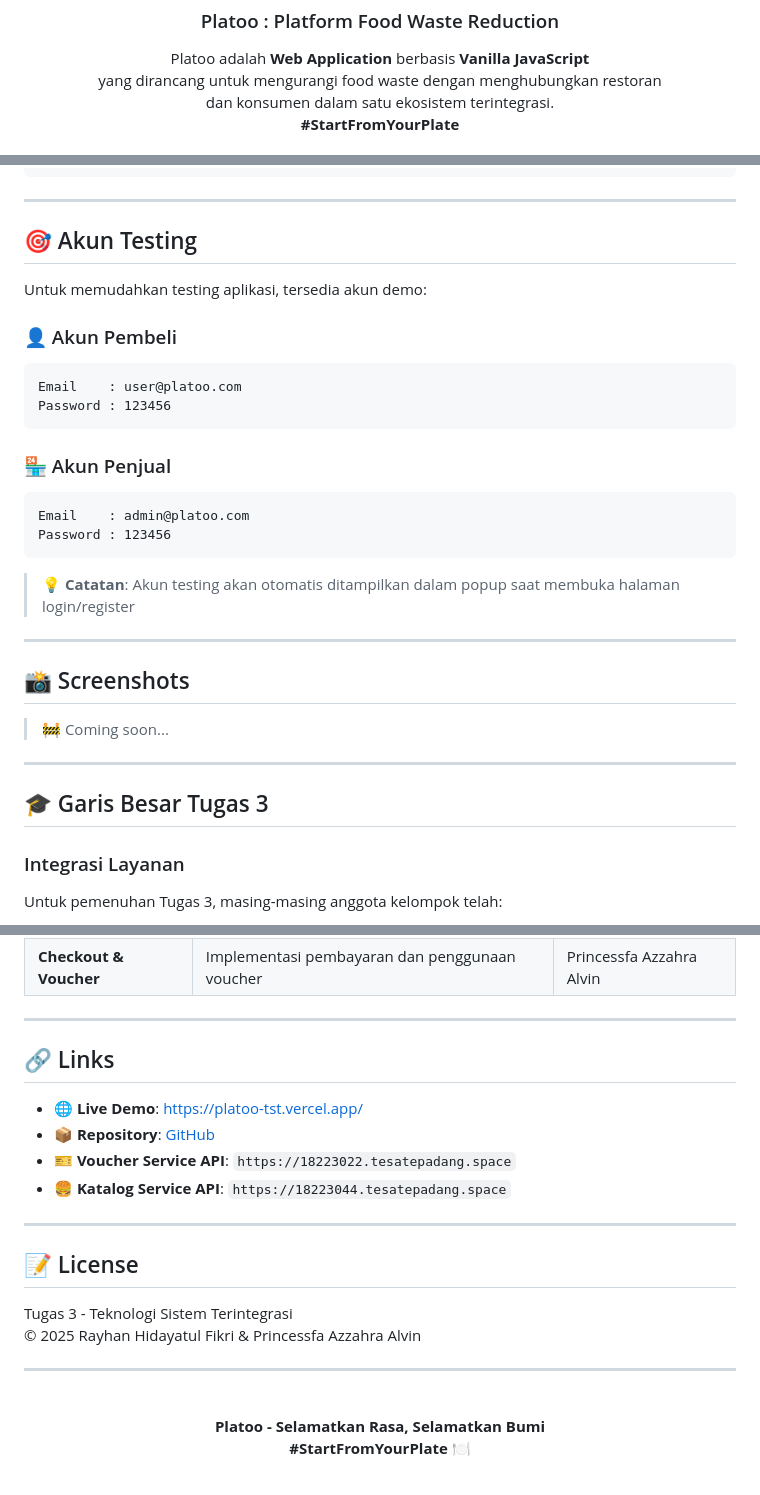
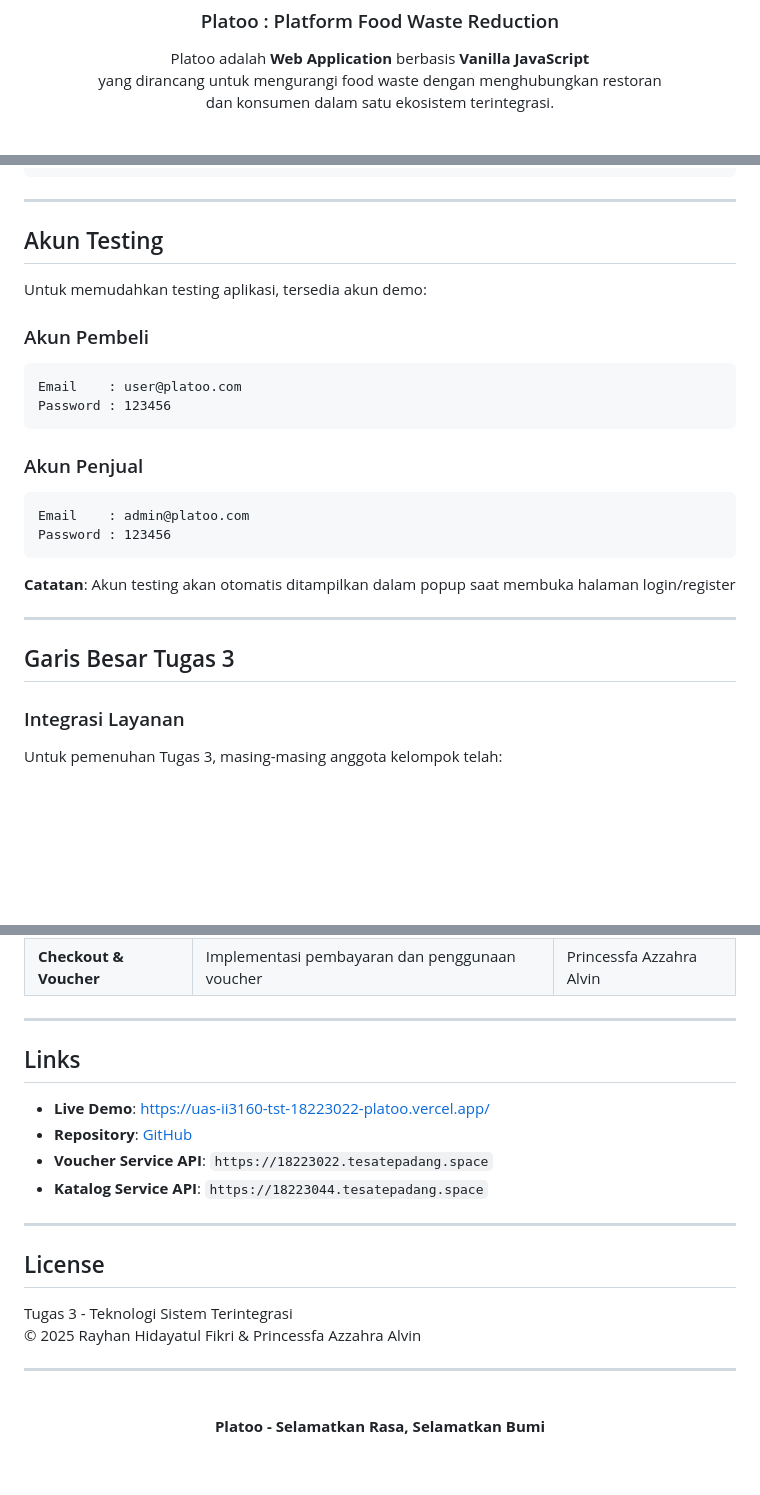
Before and after one commit to rayhanhidayatul022/UAS-II360-TST-18223022-Platoo, a Markdown page: README.md, 3 parts joined by grey strips. Drawn GitHub-style; blank space fills up the shorter version.

````diff
--- a/README.md
+++ b/README.md
@@ -18,8 +18,7 @@
   <div align="center">
     Platoo adalah <b>Web Application</b> berbasis <b>Vanilla JavaScript</b><br/>
     yang dirancang untuk mengurangi food waste dengan menghubungkan restoran<br/>
-    dan konsumen dalam satu ekosistem terintegrasi.<br/>
-    <b>#StartFromYourPlate</b>
+    dan konsumen dalam satu ekosistem terintegrasi.
   </div>
 
   <br/>
@@ -254,33 +253,27 @@ UAS-II360-TST-18223022-Platoo/
 
 ---
 
-## 🎯 Akun Testing
+## Akun Testing
 
 Untuk memudahkan testing aplikasi, tersedia akun demo:
 
-### 👤 Akun Pembeli
+### Akun Pembeli
 ```
 Email    : user@platoo.com
 Password : 123456
 ```
 
-### 🏪 Akun Penjual
+### Akun Penjual
 ```
 Email    : admin@platoo.com
 Password : 123456
 ```
 
-> 💡 **Catatan**: Akun testing akan otomatis ditampilkan dalam popup saat membuka halaman login/register
+**Catatan**: Akun testing akan otomatis ditampilkan dalam popup saat membuka halaman login/register
 
 ---
 
-## 📸 Screenshots
-
-> 🚧 Coming soon...
-
----
-
-## 🎓 Garis Besar Tugas 3
+## Garis Besar Tugas 3
 
 ### Integrasi Layanan
 
@@ -300,16 +293,16 @@ Untuk pemenuhan Tugas 3, masing-masing anggota kelompok telah:
 
 ---
 
-## 🔗 Links
+## Links
 
-- 🌐 **Live Demo**: [https://platoo-tst.vercel.app/](https://platoo-tst.vercel.app/)
-- 📦 **Repository**: [GitHub](https://github.com/rayhanhidayatul022/UAS-II360-TST-18223022-Platoo)
-- 🎫 **Voucher Service API**: `https://18223022.tesatepadang.space`
-- 🍔 **Katalog Service API**: `https://18223044.tesatepadang.space`
+- **Live Demo**: [https://uas-ii3160-tst-18223022-platoo.vercel.app/](https://uas-ii3160-tst-18223022-platoo.vercel.app/)
+- **Repository**: [GitHub](https://github.com/rayhanhidayatul022/UAS-II360-TST-18223022-Platoo)
+- **Voucher Service API**: `https://18223022.tesatepadang.space`
+- **Katalog Service API**: `https://18223044.tesatepadang.space`
 
 ---
 
-## 📝 License
+## License
 
 Tugas 3 - Teknologi Sistem Terintegrasi
 © 2025 Rayhan Hidayatul Fikri & Princessfa Azzahra Alvin
@@ -318,7 +311,6 @@ Tugas 3 - Teknologi Sistem Terintegrasi
 
 <div align="center">
   <br/>
-  <b>Platoo - Selamatkan Rasa, Selamatkan Bumi</b><br/>
-  <b>#StartFromYourPlate</b> 🍽️
+  <b>Platoo - Selamatkan Rasa, Selamatkan Bumi</b>
   <br/><br/>
 </div>
````
Also changed, not shown: other parts of README.md (+41 -41 lines).
